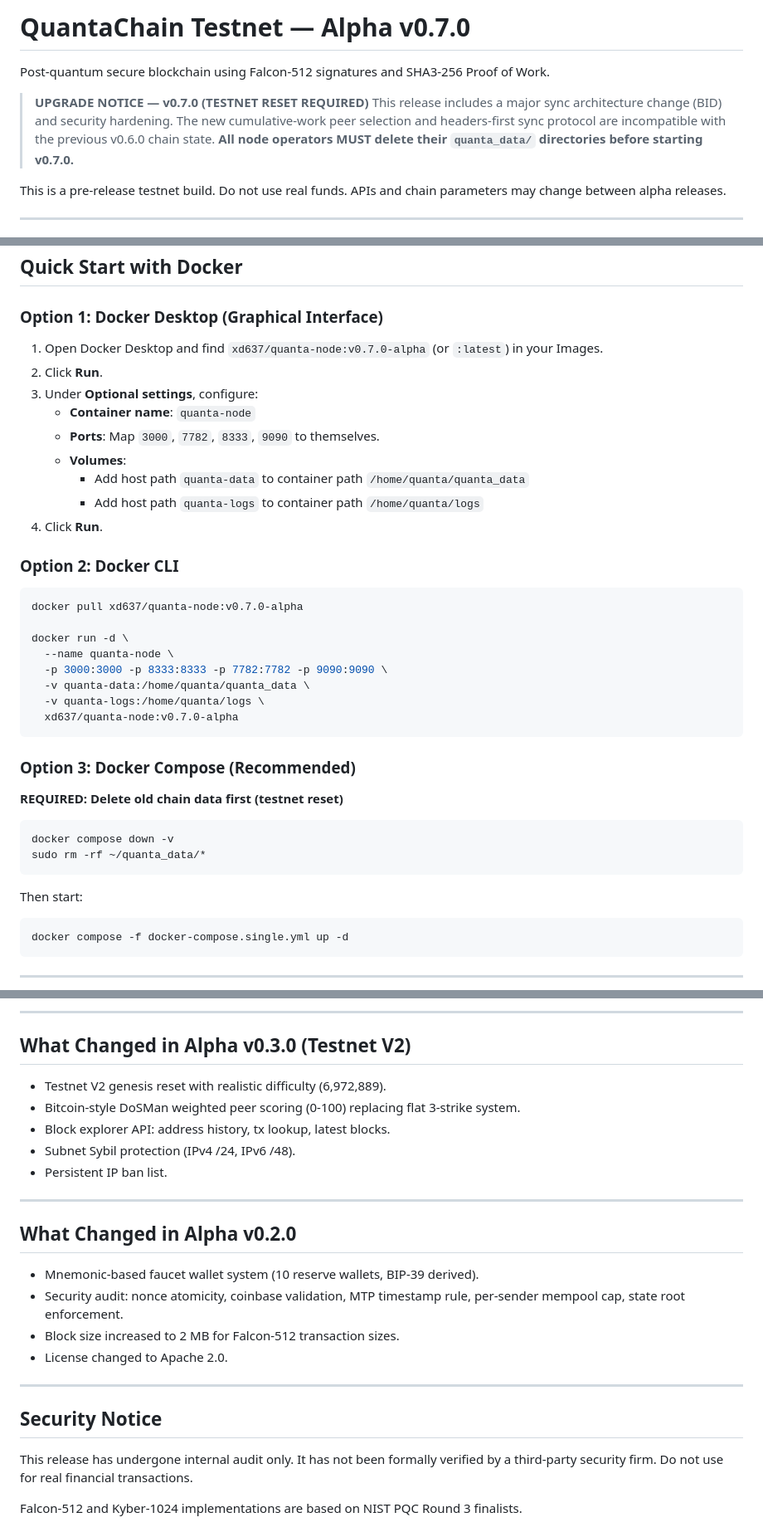
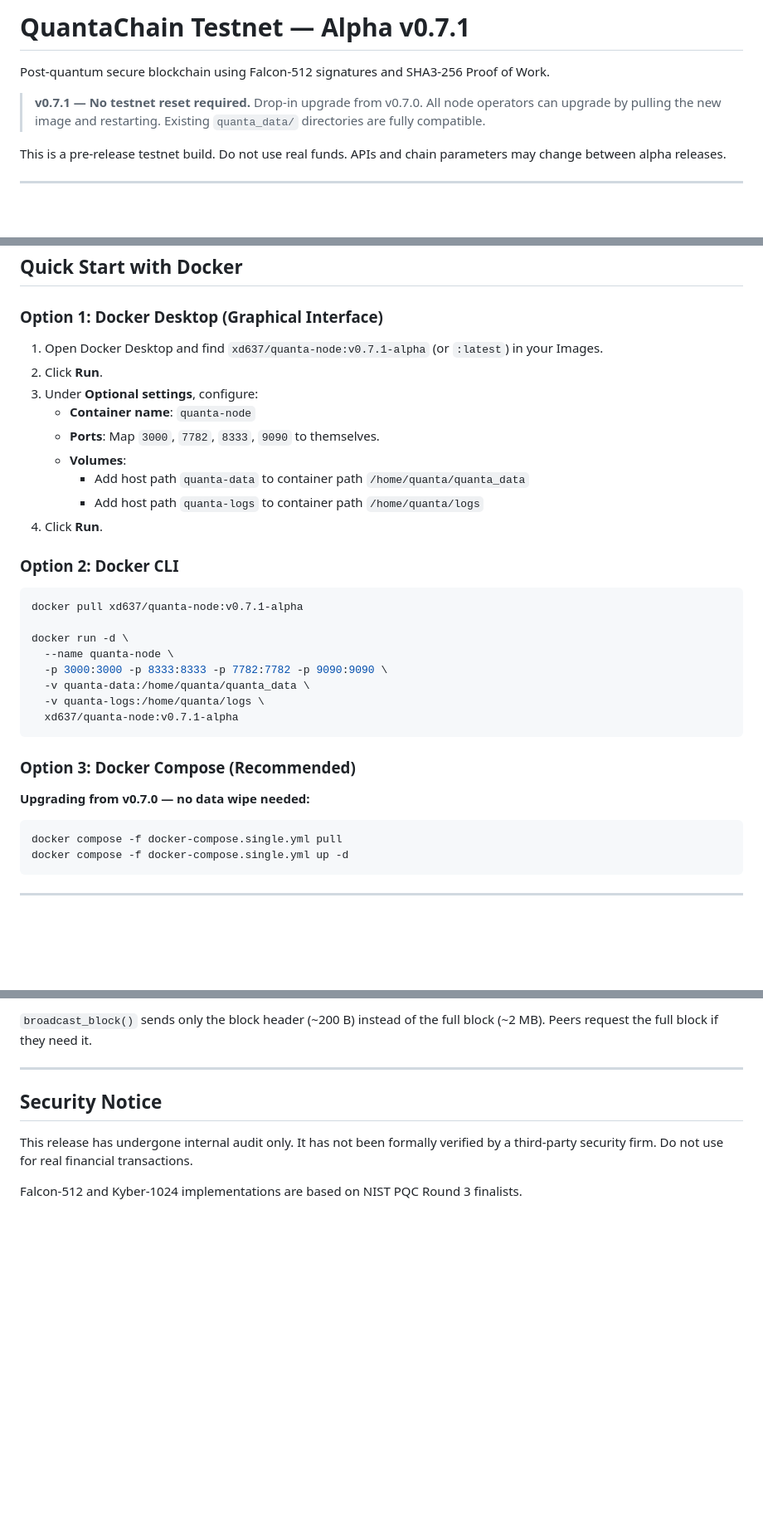
Before and after one commit to quantachain/quanta, a Markdown page: alpha_release_notes.md, 3 parts joined by grey strips. Shown at 83% size. Rendered like a GitHub page; blank space fills up the shorter version.

````diff
--- a/alpha_release_notes.md
+++ b/alpha_release_notes.md
@@ -1,12 +1,10 @@
-# QuantaChain Testnet — Alpha v0.7.0
+# QuantaChain Testnet — Alpha v0.7.1
 
 Post-quantum secure blockchain using Falcon-512 signatures and SHA3-256 Proof of Work.
 
-> **UPGRADE NOTICE — v0.7.0 (TESTNET RESET REQUIRED)**
-> This release includes a major sync architecture change (BID) and security hardening.
-> The new cumulative-work peer selection and headers-first sync protocol are incompatible
-> with the previous v0.6.0 chain state.
-> **All node operators MUST delete their `quanta_data/` directories before starting v0.7.0.**
+> **v0.7.1 — No testnet reset required.**
+> Drop-in upgrade from v0.7.0. All node operators can upgrade by pulling the new image and restarting.
+> Existing `quanta_data/` directories are fully compatible.
 
 This is a pre-release testnet build. Do not use real funds. APIs and chain parameters may change between alpha releases.
 
@@ -75,7 +73,7 @@ Each address below received **1,000,000 QUA** at genesis. Faucet account 0 is th
 ## Quick Start with Docker
 
 ### Option 1: Docker Desktop (Graphical Interface)
-1. Open Docker Desktop and find `xd637/quanta-node:v0.7.0-alpha` (or `:latest`) in your Images.
+1. Open Docker Desktop and find `xd637/quanta-node:v0.7.1-alpha` (or `:latest`) in your Images.
 2. Click **Run**.
 3. Under **Optional settings**, configure:
    - **Container name**: `quanta-node`
@@ -87,26 +85,21 @@ Each address below received **1,000,000 QUA** at genesis. Faucet account 0 is th
 
 ### Option 2: Docker CLI
 ```bash
-docker pull xd637/quanta-node:v0.7.0-alpha
+docker pull xd637/quanta-node:v0.7.1-alpha
 
 docker run -d \
   --name quanta-node \
   -p 3000:3000 -p 8333:8333 -p 7782:7782 -p 9090:9090 \
   -v quanta-data:/home/quanta/quanta_data \
   -v quanta-logs:/home/quanta/logs \
-  xd637/quanta-node:v0.7.0-alpha
+  xd637/quanta-node:v0.7.1-alpha
 ```
 
 ### Option 3: Docker Compose (Recommended)
 
-**REQUIRED: Delete old chain data first (testnet reset)**
+**Upgrading from v0.7.0 — no data wipe needed:**
 ```bash
-docker compose down -v
-sudo rm -rf ~/quanta_data/*
-```
-
-Then start:
-```bash
+docker compose -f docker-compose.single.yml pull
 docker compose -f docker-compose.single.yml up -d
 ```
 
@@ -406,22 +321,5 @@ causing every incoming block at those heights to be rejected immediately.
----
-
-## What Changed in Alpha v0.3.0 (Testnet V2)
-
-- Testnet V2 genesis reset with realistic difficulty (6,972,889).
-- Bitcoin-style DoSMan weighted peer scoring (0-100) replacing flat 3-strike system.
-- Block explorer API: address history, tx lookup, latest blocks.
-- Subnet Sybil protection (IPv4 /24, IPv6 /48).
-- Persistent IP ban list.
-
----
-
-## What Changed in Alpha v0.2.0
-
-- Mnemonic-based faucet wallet system (10 reserve wallets, BIP-39 derived).
-- Security audit: nonce atomicity, coinbase validation, MTP timestamp rule,
-  per-sender mempool cap, state root enforcement.
-- Block size increased to 2 MB for Falcon-512 transaction sizes.
-- License changed to Apache 2.0.
+`broadcast_block()` sends only the block header (~200 B) instead of the full block
+(~2 MB). Peers request the full block if they need it.
 
 ---
 
````
Also changed, not shown: other parts of alpha_release_notes.md (+78 -156 lines).
